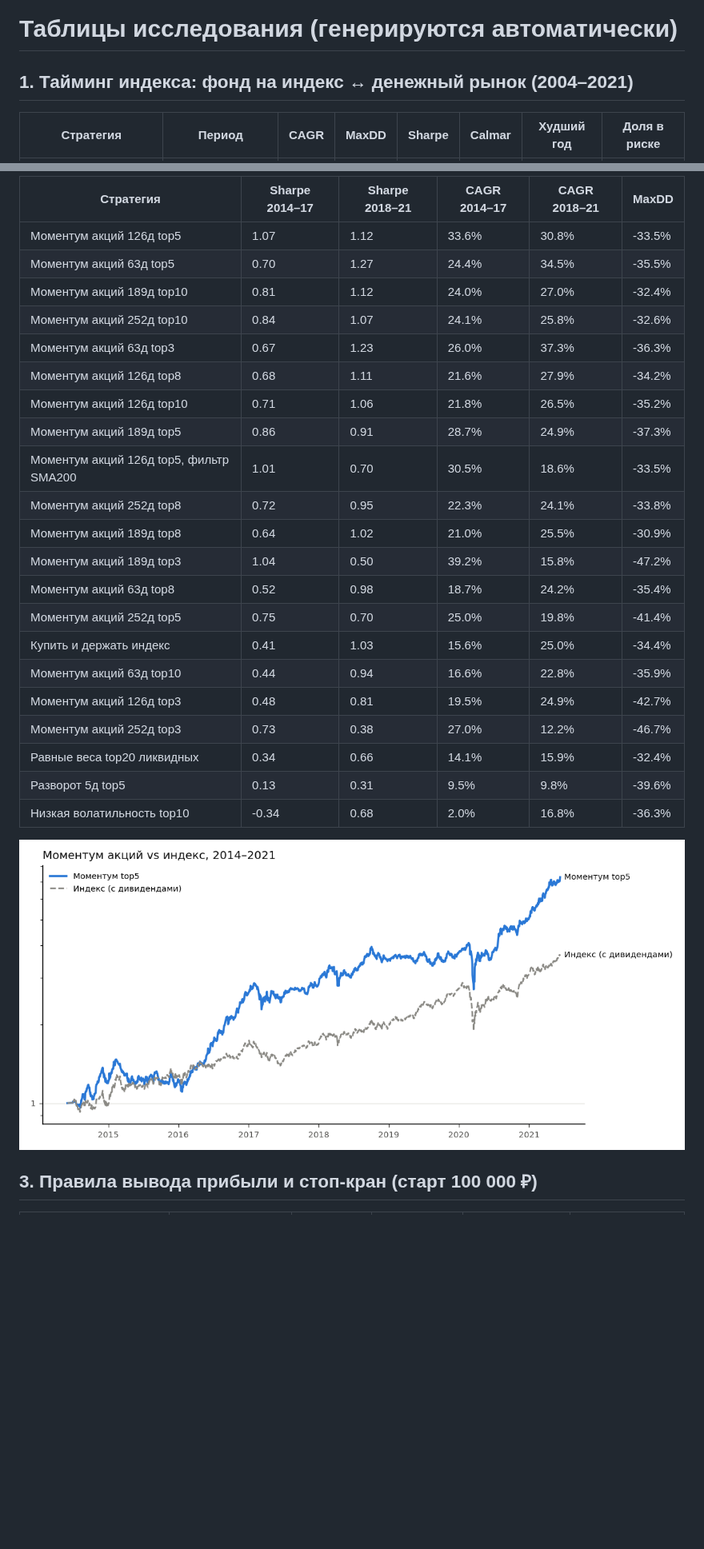
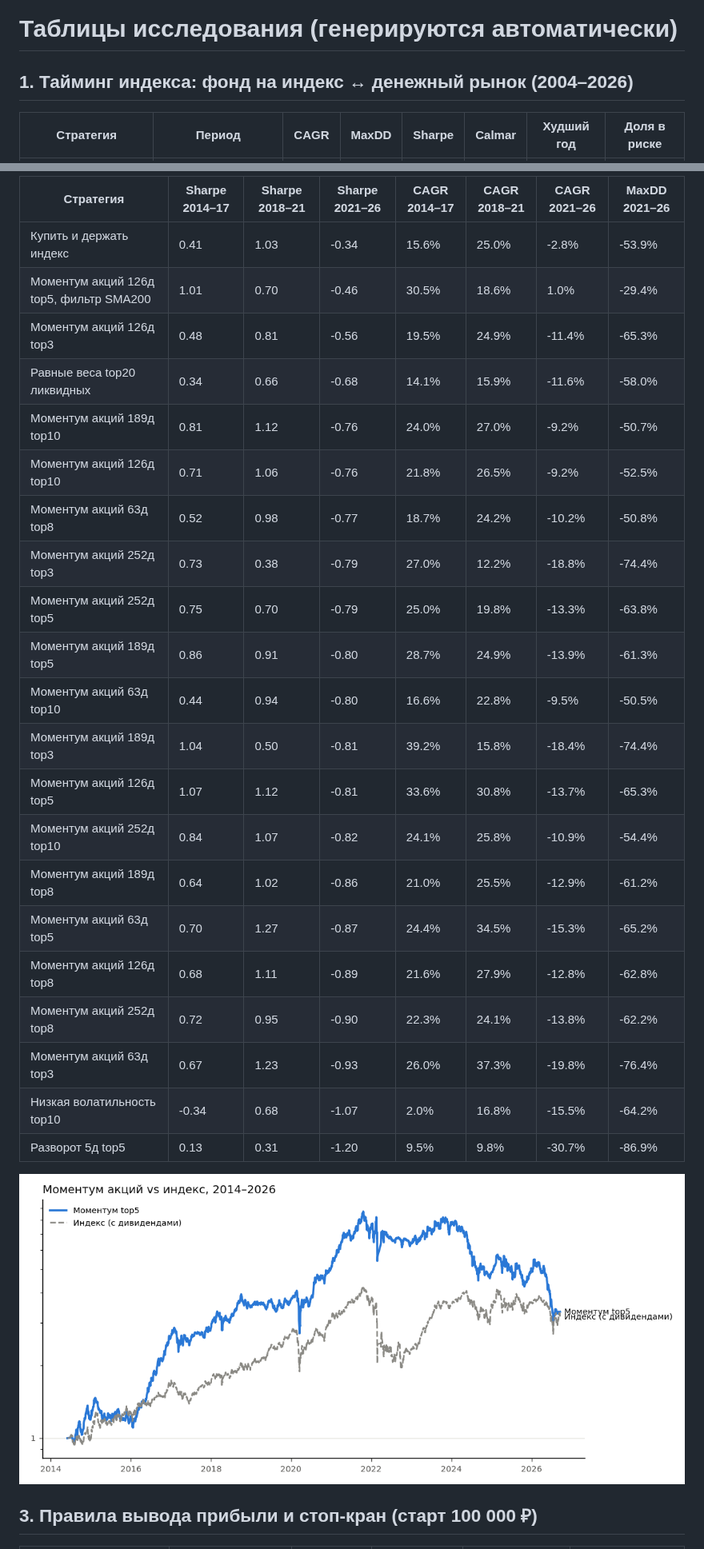
Before and after one commit to dqwrrr/moex-paper-bot, a Markdown page: docs/research-tables.md, 2 parts joined by grey strips. Shown at 80% size. Drawn GitHub-style; pictures changed too: docs/img/momentum.png; blank space fills up the shorter version.

```diff
--- a/docs/research-tables.md
+++ b/docs/research-tables.md
@@ -1,6 +1,6 @@
 # Таблицы исследования (генерируются автоматически)
 
-## 1. Тайминг индекса: фонд на индекс ↔ денежный рынок (2004–2021)
+## 1. Тайминг индекса: фонд на индекс ↔ денежный рынок (2004–2026)
 
 | Стратегия | Период | CAGR | MaxDD | Sharpe | Calmar | Худший год | Доля в риске |
 |---|---|---|---|---|---|---|---|
@@ -32,27 +42,27 @@
 
-| Стратегия | Sharpe 2014–17 | Sharpe 2018–21 | CAGR 2014–17 | CAGR 2018–21 | MaxDD |
-|---|---|---|---|---|---|
-| Моментум акций 126д top5 | 1.07 | 1.12 | 33.6% | 30.8% | -33.5% |
-| Моментум акций 63д top5 | 0.70 | 1.27 | 24.4% | 34.5% | -35.5% |
-| Моментум акций 189д top10 | 0.81 | 1.12 | 24.0% | 27.0% | -32.4% |
-| Моментум акций 252д top10 | 0.84 | 1.07 | 24.1% | 25.8% | -32.6% |
-| Моментум акций 63д top3 | 0.67 | 1.23 | 26.0% | 37.3% | -36.3% |
-| Моментум акций 126д top8 | 0.68 | 1.11 | 21.6% | 27.9% | -34.2% |
-| Моментум акций 126д top10 | 0.71 | 1.06 | 21.8% | 26.5% | -35.2% |
-| Моментум акций 189д top5 | 0.86 | 0.91 | 28.7% | 24.9% | -37.3% |
-| Моментум акций 126д top5, фильтр SMA200 | 1.01 | 0.70 | 30.5% | 18.6% | -33.5% |
-| Моментум акций 252д top8 | 0.72 | 0.95 | 22.3% | 24.1% | -33.8% |
-| Моментум акций 189д top8 | 0.64 | 1.02 | 21.0% | 25.5% | -30.9% |
-| Моментум акций 189д top3 | 1.04 | 0.50 | 39.2% | 15.8% | -47.2% |
-| Моментум акций 63д top8 | 0.52 | 0.98 | 18.7% | 24.2% | -35.4% |
-| Моментум акций 252д top5 | 0.75 | 0.70 | 25.0% | 19.8% | -41.4% |
-| Купить и держать индекс | 0.41 | 1.03 | 15.6% | 25.0% | -34.4% |
-| Моментум акций 63д top10 | 0.44 | 0.94 | 16.6% | 22.8% | -35.9% |
-| Моментум акций 126д top3 | 0.48 | 0.81 | 19.5% | 24.9% | -42.7% |
-| Моментум акций 252д top3 | 0.73 | 0.38 | 27.0% | 12.2% | -46.7% |
-| Равные веса top20 ликвидных | 0.34 | 0.66 | 14.1% | 15.9% | -32.4% |
-| Разворот 5д top5 | 0.13 | 0.31 | 9.5% | 9.8% | -39.6% |
-| Низкая волатильность top10 | -0.34 | 0.68 | 2.0% | 16.8% | -36.3% |
+| Стратегия | Sharpe 2014–17 | Sharpe 2018–21 | Sharpe 2021–26 | CAGR 2014–17 | CAGR 2018–21 | CAGR 2021–26 | MaxDD 2021–26 |
+|---|---|---|---|---|---|---|---|
+| Купить и держать индекс | 0.41 | 1.03 | -0.34 | 15.6% | 25.0% | -2.8% | -53.9% |
+| Моментум акций 126д top5, фильтр SMA200 | 1.01 | 0.70 | -0.46 | 30.5% | 18.6% | 1.0% | -29.4% |
+| Моментум акций 126д top3 | 0.48 | 0.81 | -0.56 | 19.5% | 24.9% | -11.4% | -65.3% |
+| Равные веса top20 ликвидных | 0.34 | 0.66 | -0.68 | 14.1% | 15.9% | -11.6% | -58.0% |
+| Моментум акций 189д top10 | 0.81 | 1.12 | -0.76 | 24.0% | 27.0% | -9.2% | -50.7% |
+| Моментум акций 126д top10 | 0.71 | 1.06 | -0.76 | 21.8% | 26.5% | -9.2% | -52.5% |
+| Моментум акций 63д top8 | 0.52 | 0.98 | -0.77 | 18.7% | 24.2% | -10.2% | -50.8% |
+| Моментум акций 252д top3 | 0.73 | 0.38 | -0.79 | 27.0% | 12.2% | -18.8% | -74.4% |
+| Моментум акций 252д top5 | 0.75 | 0.70 | -0.79 | 25.0% | 19.8% | -13.3% | -63.8% |
+| Моментум акций 189д top5 | 0.86 | 0.91 | -0.80 | 28.7% | 24.9% | -13.9% | -61.3% |
+| Моментум акций 63д top10 | 0.44 | 0.94 | -0.80 | 16.6% | 22.8% | -9.5% | -50.5% |
+| Моментум акций 189д top3 | 1.04 | 0.50 | -0.81 | 39.2% | 15.8% | -18.4% | -74.4% |
+| Моментум акций 126д top5 | 1.07 | 1.12 | -0.81 | 33.6% | 30.8% | -13.7% | -65.3% |
+| Моментум акций 252д top10 | 0.84 | 1.07 | -0.82 | 24.1% | 25.8% | -10.9% | -54.4% |
+| Моментум акций 189д top8 | 0.64 | 1.02 | -0.86 | 21.0% | 25.5% | -12.9% | -61.2% |
+| Моментум акций 63д top5 | 0.70 | 1.27 | -0.87 | 24.4% | 34.5% | -15.3% | -65.2% |
+| Моментум акций 126д top8 | 0.68 | 1.11 | -0.89 | 21.6% | 27.9% | -12.8% | -62.8% |
+| Моментум акций 252д top8 | 0.72 | 0.95 | -0.90 | 22.3% | 24.1% | -13.8% | -62.2% |
+| Моментум акций 63д top3 | 0.67 | 1.23 | -0.93 | 26.0% | 37.3% | -19.8% | -76.4% |
+| Низкая волатильность top10 | -0.34 | 0.68 | -1.07 | 2.0% | 16.8% | -15.5% | -64.2% |
+| Разворот 5д top5 | 0.13 | 0.31 | -1.20 | 9.5% | 9.8% | -30.7% | -86.9% |
 
 ![Моментум](img/momentum.png)
 
```
Also changed, not shown: other parts of docs/research-tables.md (+39 -20 lines), README.md (+2 -2 lines), docs/research-report.md (+22 -20 lines), docs/img/index_timing.png, 5 other files.
